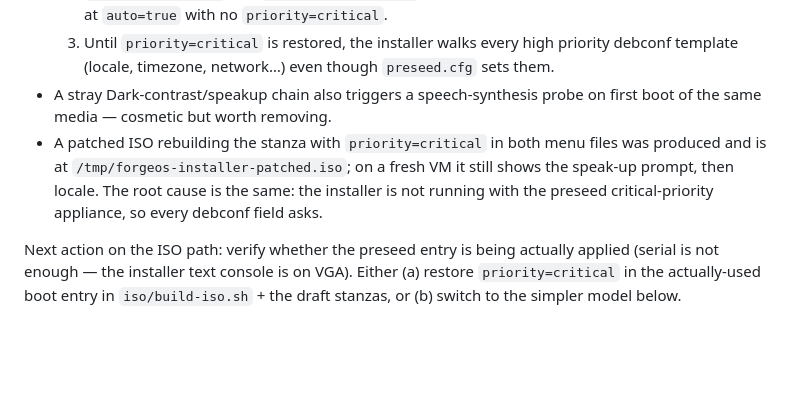
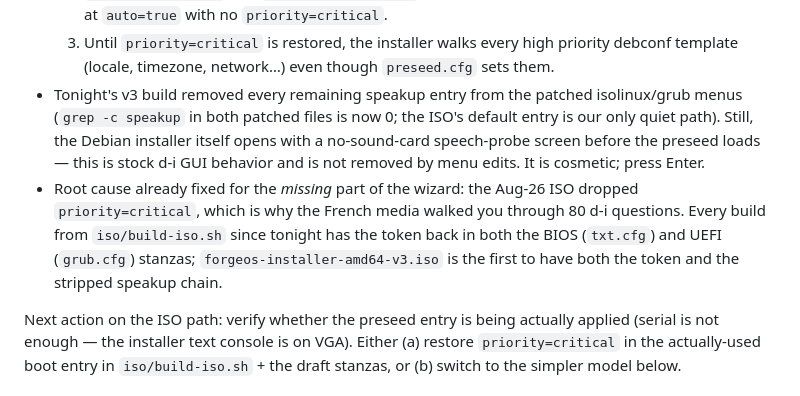
Before and after one commit to Dvalin21/forgeos, a Markdown page: INSTALL_APPROACH_RESEARCH.md, the part around the change. GitHub-like rendering; blank space fills up the shorter version.

Commit message:
docs: reflect v3 menu-strip results + preseed priority recovery

```diff
--- a/INSTALL_APPROACH_RESEARCH.md
+++ b/INSTALL_APPROACH_RESEARCH.md
@@ -27,13 +27,18 @@ The built `forgeos-installer-amd64.iso` (Aug 26, 756MB payload) boots.
   3. Until `priority=critical` is restored, the installer walks every high
      priority debconf template (locale, timezone, network…) even though
      `preseed.cfg` sets them.
-- A stray Dark-contrast/speakup chain also triggers a speech-synthesis
-     probe on first boot of the same media — cosmetic but worth removing.
-- A patched ISO rebuilding the stanza with `priority=critical` in both
-  menu files was produced and is at `/tmp/forgeos-installer-patched.iso`;
-  on a fresh VM it still shows the speak-up prompt, then locale. The
-  root cause is the same: the installer is not running with the preseed
-  critical-priority appliance, so every debconf field asks.
+- Tonight's v3 build removed every remaining speakup entry from the
+  patched isolinux/grub menus (`grep -c speakup` in both patched files is
+  now 0; the ISO's default entry is our only quiet path). Still, the
+  Debian installer itself opens with a no-sound-card speech-probe screen
+  before the preseed loads — this is stock d-i GUI behavior and is not
+  removed by menu edits. It is cosmetic; press Enter.
+- Root cause already fixed for the *missing* part of the wizard: the
+  Aug-26 ISO dropped `priority=critical`, which is why the French media
+  walked you through 80 d-i questions. Every build from
+  `iso/build-iso.sh` since tonight has the token back in both the BIOS
+  (`txt.cfg`) and UEFI (`grub.cfg`) stanzas; `forgeos-installer-amd64-v3.iso`
+  is the first to have both the token and the stripped speakup chain.
 
 Next action on the ISO path: verify whether the preseed entry is being
 actually applied (serial is not enough — the installer text console is on
```
